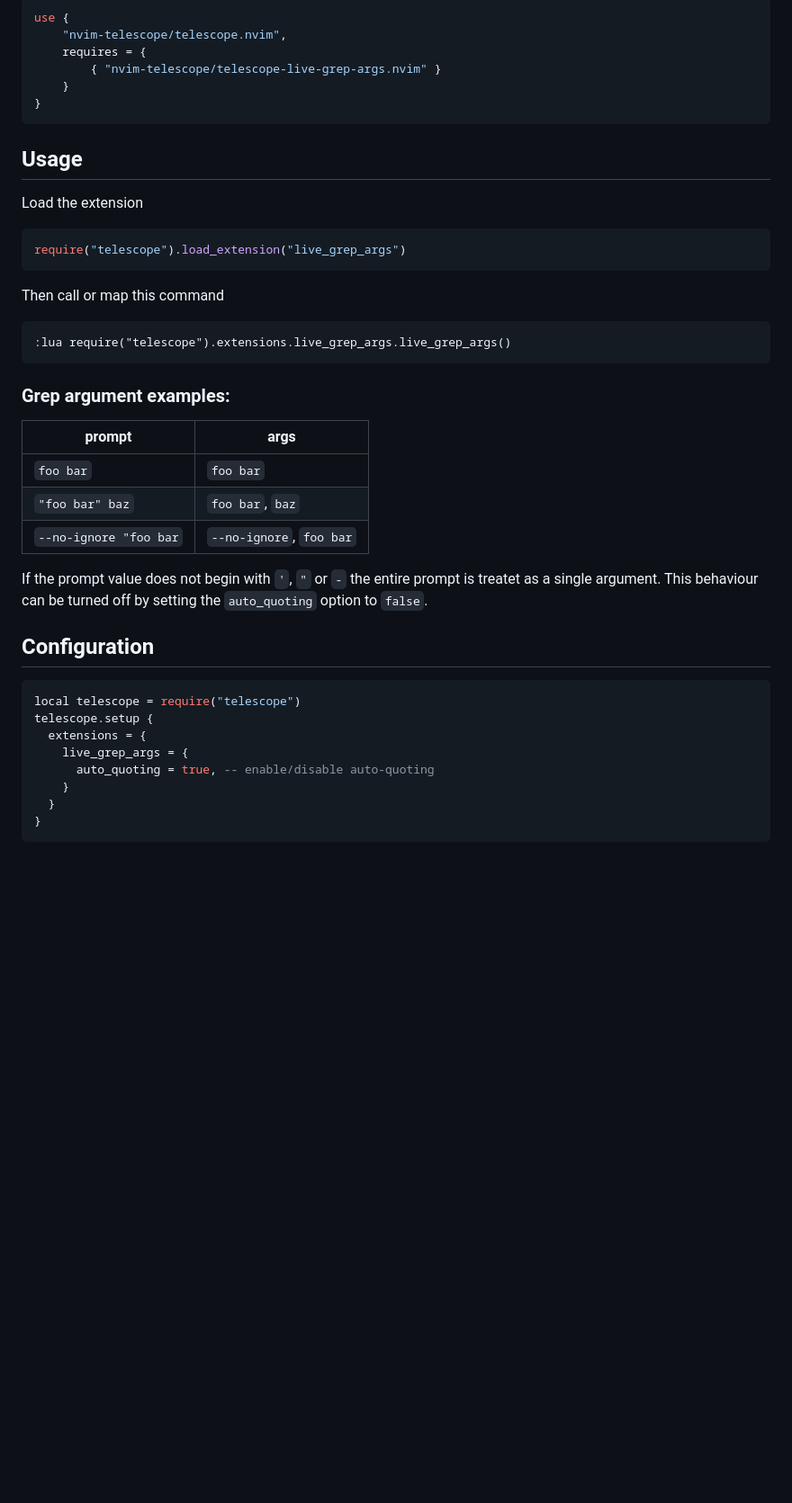
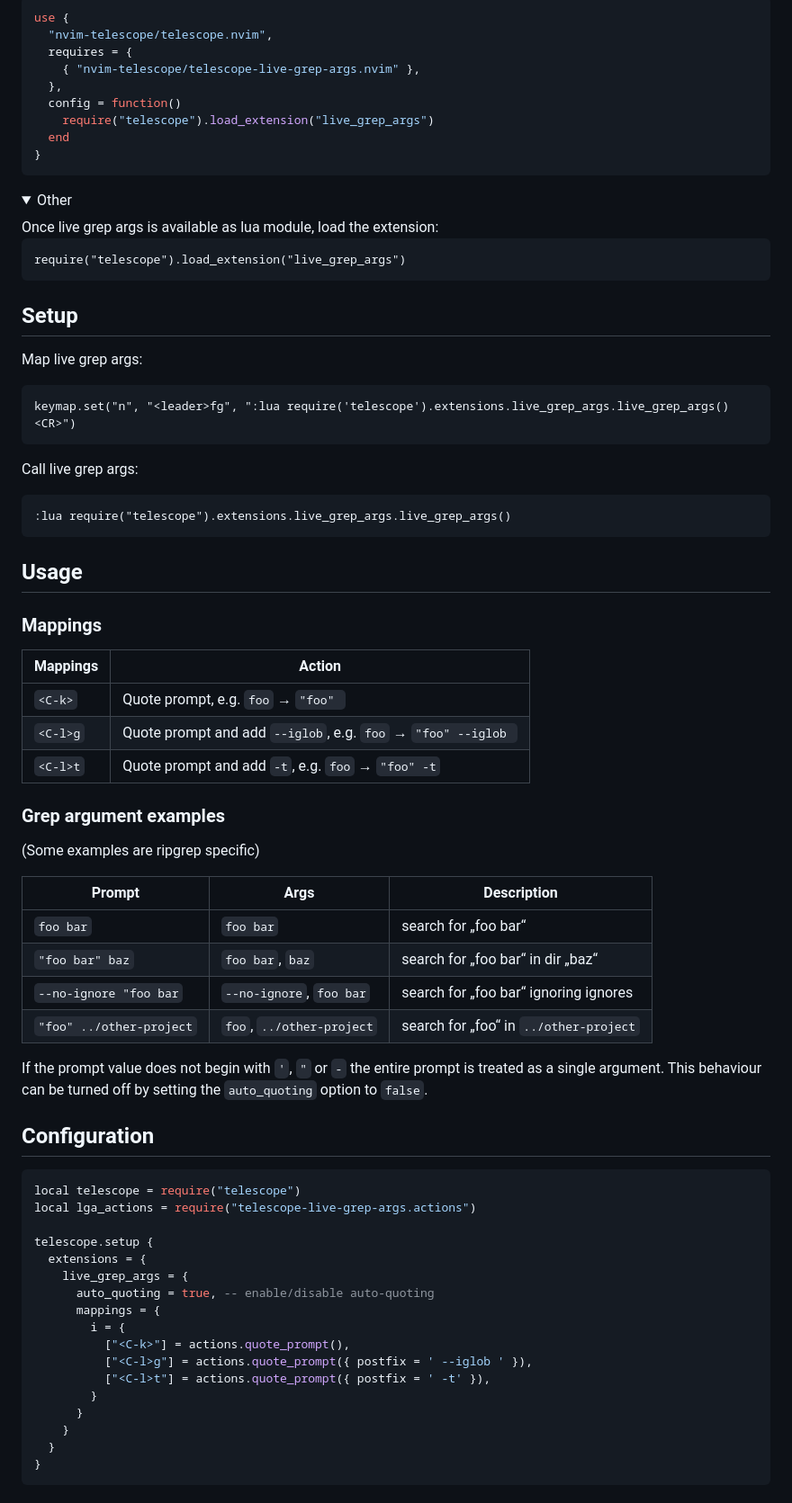
Before and after one commit to nvim-telescope/telescope-live-grep-args.nvim, a Markdown page: README.md, the part around one of its changes. Shown at 90% size. Drawn GitHub-style; folded sections open; blank space fills up the shorter version.

Commit message:
Add quote mapping

````diff
--- a/README.md
+++ b/README.md
@@ -29,38 +32,65 @@ Add `telescope-live-grep-args.nvim` as `telescope.nvim` dependency, e.g.:
 
 ```lua
 use {
-    "nvim-telescope/telescope.nvim",
-    requires = {
-        { "nvim-telescope/telescope-live-grep-args.nvim" }
-    }
+  "nvim-telescope/telescope.nvim",
+  requires = {
+    { "nvim-telescope/telescope-live-grep-args.nvim" },
+  },
+  config = function()
+    require("telescope").load_extension("live_grep_args")
+  end
 }
 ```
+</details>
+
+<details>
+    <summary>Other</summary>
+Once live grep args is available as lua module, load the extension:
+
+```
+require("telescope").load_extension("live_grep_args")
+```
+</details>
 
 
-## Usage
+## Setup
 
-Load the extension
+Map live grep args:
 
-```lua
-require("telescope").load_extension("live_grep_args")
+```
+keymap.set("n", "<leader>fg", ":lua require('telescope').extensions.live_grep_args.live_grep_args()<CR>")
 ```
 
-Then call or map this command
+Call live grep args:
 
 ```
 :lua require("telescope").extensions.live_grep_args.live_grep_args()
 ```
 
 
-### Grep argument examples:
+## Usage
 
-| prompt | args |
+### Mappings
+
+| Mappings | Action |
 | --- | --- |
-| `foo bar` | `foo bar` |
-| `"foo bar" baz` | `foo bar`, `baz` |
-| `--no-ignore "foo bar` | `--no-ignore`, `foo bar` |
+| `<C-k>` | Quote prompt, e.g. `foo` → `"foo" ` |
+| `<C-l>g` | Quote prompt and add `--iglob`, e.g. `foo` → `"foo" --iglob ` |
+| `<C-l>t` | Quote prompt and add `-t`, e.g. `foo` → `"foo" -t` |
 
-If the prompt value does not begin with `'`, `"` or `-` the entire prompt is treatet as a single argument.
+
+### Grep argument examples
+
+(Some examples are ripgrep specific)
+
+| Prompt | Args | Description |
+| --- | --- | --- |
+| `foo bar` | `foo bar` | search for „foo bar“ |
+| `"foo bar" baz` | `foo bar`, `baz` | search for „foo bar“ in dir „baz“ |
+| `--no-ignore "foo bar` | `--no-ignore`, `foo bar` | search for „foo bar“ ignoring ignores |
+| `"foo" ../other-project` | `foo`, `../other-project` | search for „foo“ in `../other-project` |
+
+If the prompt value does not begin with `'`, `"` or `-` the entire prompt is treated as a single argument.
 This behaviour can be turned off by setting the `auto_quoting` option to `false`.
 
 
@@ -68,10 +98,19 @@ This behaviour can be turned off by setting the `auto_quoting` option to `false`
 
 ```lua
 local telescope = require("telescope")
+local lga_actions = require("telescope-live-grep-args.actions")
+
 telescope.setup {
   extensions = {
     live_grep_args = {
       auto_quoting = true, -- enable/disable auto-quoting
+      mappings = {
+        i = {
+          ["<C-k>"] = actions.quote_prompt(),
+          ["<C-l>g"] = actions.quote_prompt({ postfix = ' --iglob ' }),
+          ["<C-l>t"] = actions.quote_prompt({ postfix = ' -t' }),
+        }
+      }
     }
   }
 }
````
Also changed, not shown: other parts of README.md (+6 -3 lines), img/telescope-live-grep-args.nvim.gif (added), img/telescope-live-grep-args.png (deleted), 5 other files.
